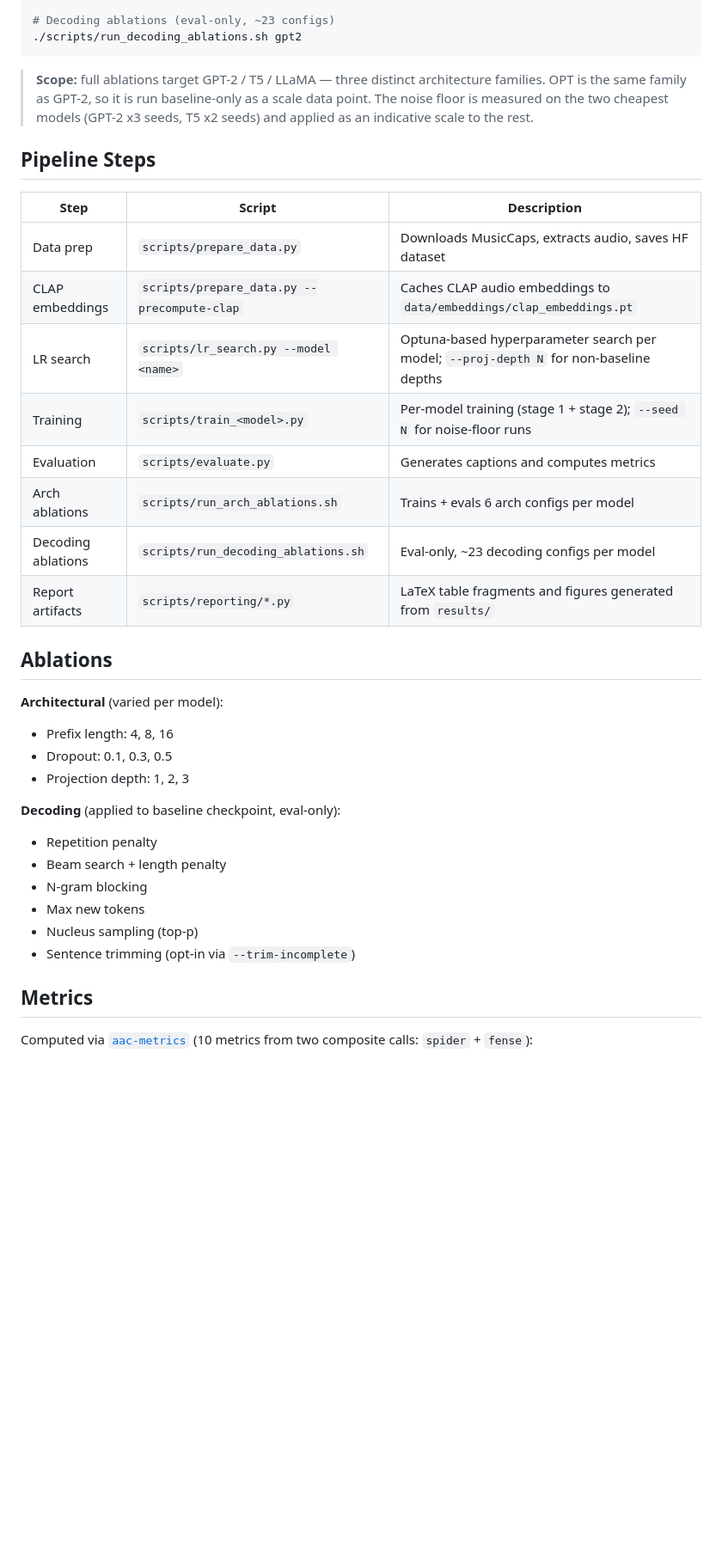
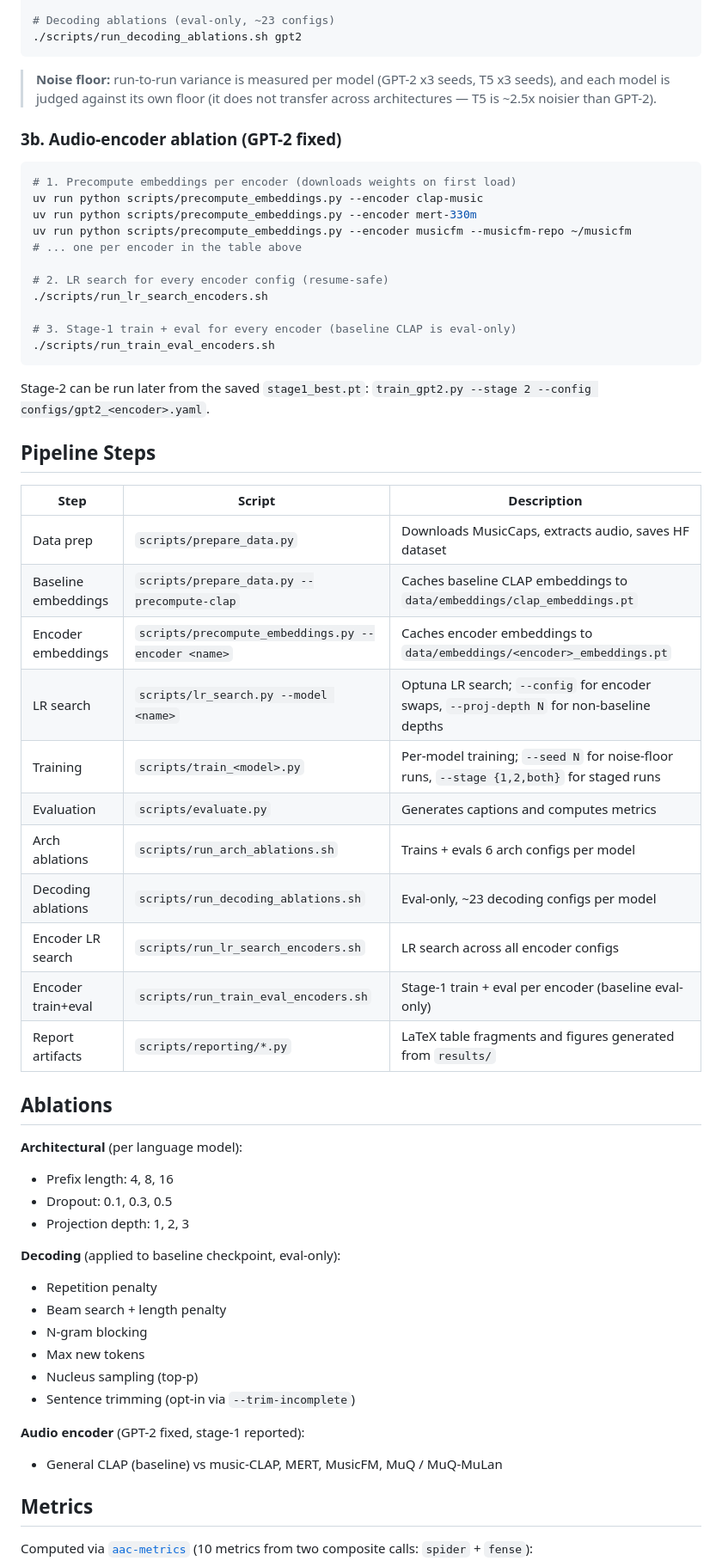
Before and after one commit to raccoon-42/audio-caption, a Markdown page: README.md, the part around one of its changes. Shown at 86% size. Drawn GitHub-style; blank space fills up the shorter version.

````diff
--- a/README.md
+++ b/README.md
@@ -68,27 +101,48 @@ uv run python scripts/evaluate.py --stage 2 --model gpt2 --ckpt-tag gpt2_seed44
 ./scripts/run_decoding_ablations.sh gpt2
 ```
 
-> **Scope:** full ablations target GPT-2 / T5 / LLaMA — three distinct architecture
-> families. OPT is the same family as GPT-2, so it is run baseline-only as a scale
-> data point. The noise floor is measured on the two cheapest models (GPT-2 x3 seeds,
-> T5 x2 seeds) and applied as an indicative scale to the rest.
+> **Noise floor:** run-to-run variance is measured per model (GPT-2 x3 seeds,
+> T5 x3 seeds), and each model is judged against its own floor (it does not transfer
+> across architectures — T5 is ~2.5x noisier than GPT-2).
+
+### 3b. Audio-encoder ablation (GPT-2 fixed)
+
+```bash
+# 1. Precompute embeddings per encoder (downloads weights on first load)
+uv run python scripts/precompute_embeddings.py --encoder clap-music
+uv run python scripts/precompute_embeddings.py --encoder mert-330m
+uv run python scripts/precompute_embeddings.py --encoder musicfm --musicfm-repo ~/musicfm
+# ... one per encoder in the table above
+
+# 2. LR search for every encoder config (resume-safe)
+./scripts/run_lr_search_encoders.sh
+
+# 3. Stage-1 train + eval for every encoder (baseline CLAP is eval-only)
+./scripts/run_train_eval_encoders.sh
+```
+
+Stage-2 can be run later from the saved `stage1_best.pt`:
+`train_gpt2.py --stage 2 --config configs/gpt2_<encoder>.yaml`.
 
 ## Pipeline Steps
 
 | Step | Script | Description |
 |------|--------|-------------|
 | Data prep | `scripts/prepare_data.py` | Downloads MusicCaps, extracts audio, saves HF dataset |
-| CLAP embeddings | `scripts/prepare_data.py --precompute-clap` | Caches CLAP audio embeddings to `data/embeddings/clap_embeddings.pt` |
-| LR search | `scripts/lr_search.py --model <name>` | Optuna-based hyperparameter search per model; `--proj-depth N` for non-baseline depths |
-| Training | `scripts/train_<model>.py` | Per-model training (stage 1 + stage 2); `--seed N` for noise-floor runs |
+| Baseline embeddings | `scripts/prepare_data.py --precompute-clap` | Caches baseline CLAP embeddings to `data/embeddings/clap_embeddings.pt` |
+| Encoder embeddings | `scripts/precompute_embeddings.py --encoder <name>` | Caches encoder embeddings to `data/embeddings/<encoder>_embeddings.pt` |
+| LR search | `scripts/lr_search.py --model <name>` | Optuna LR search; `--config` for encoder swaps, `--proj-depth N` for non-baseline depths |
+| Training | `scripts/train_<model>.py` | Per-model training; `--seed N` for noise-floor runs, `--stage {1,2,both}` for staged runs |
 | Evaluation | `scripts/evaluate.py` | Generates captions and computes metrics |
 | Arch ablations | `scripts/run_arch_ablations.sh` | Trains + evals 6 arch configs per model |
 | Decoding ablations | `scripts/run_decoding_ablations.sh` | Eval-only, ~23 decoding configs per model |
+| Encoder LR search | `scripts/run_lr_search_encoders.sh` | LR search across all encoder configs |
+| Encoder train+eval | `scripts/run_train_eval_encoders.sh` | Stage-1 train + eval per encoder (baseline eval-only) |
 | Report artifacts | `scripts/reporting/*.py` | LaTeX table fragments and figures generated from `results/` |
 
 ## Ablations
 
-**Architectural** (varied per model):
+**Architectural** (per language model):
 - Prefix length: 4, 8, 16
 - Dropout: 0.1, 0.3, 0.5
 - Projection depth: 1, 2, 3
@@ -100,6 +154,9 @@ uv run python scripts/evaluate.py --stage 2 --model gpt2 --ckpt-tag gpt2_seed44
 - Max new tokens
 - Nucleus sampling (top-p)
 - Sentence trimming (opt-in via `--trim-incomplete`)
+
+**Audio encoder** (GPT-2 fixed, stage-1 reported):
+- General CLAP (baseline) vs music-CLAP, MERT, MusicFM, MuQ / MuQ-MuLan
 
 ## Metrics
 
````
Also changed, not shown: other parts of README.md (+70 -28 lines).
